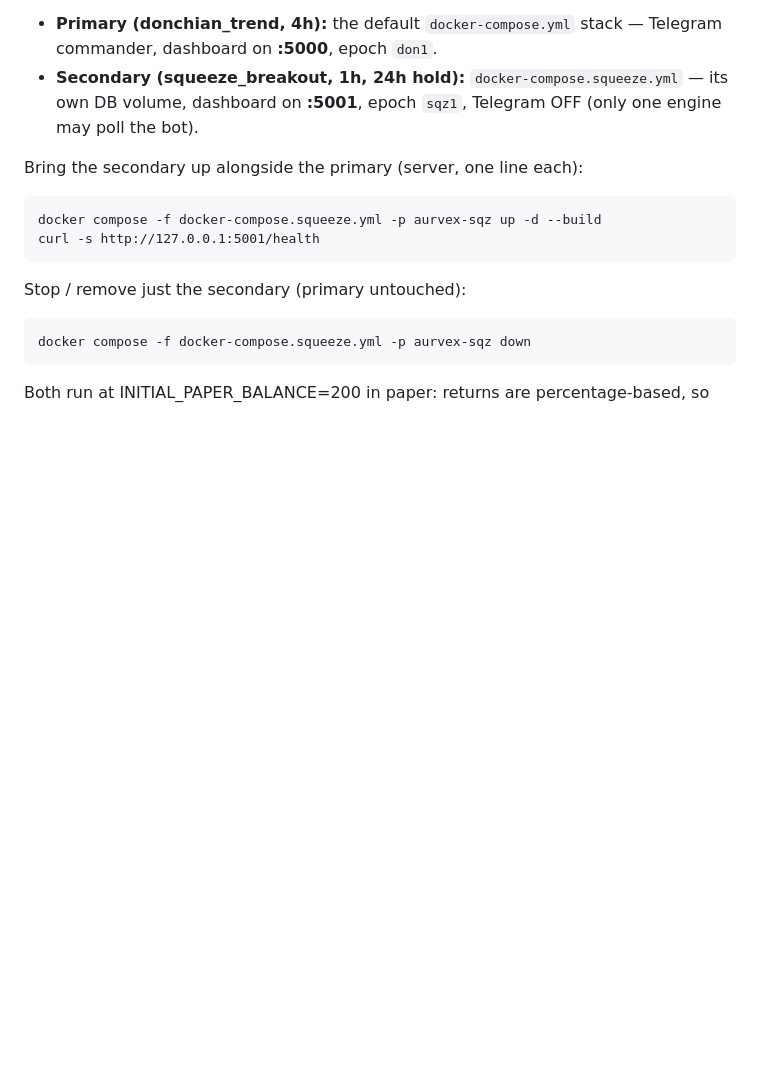
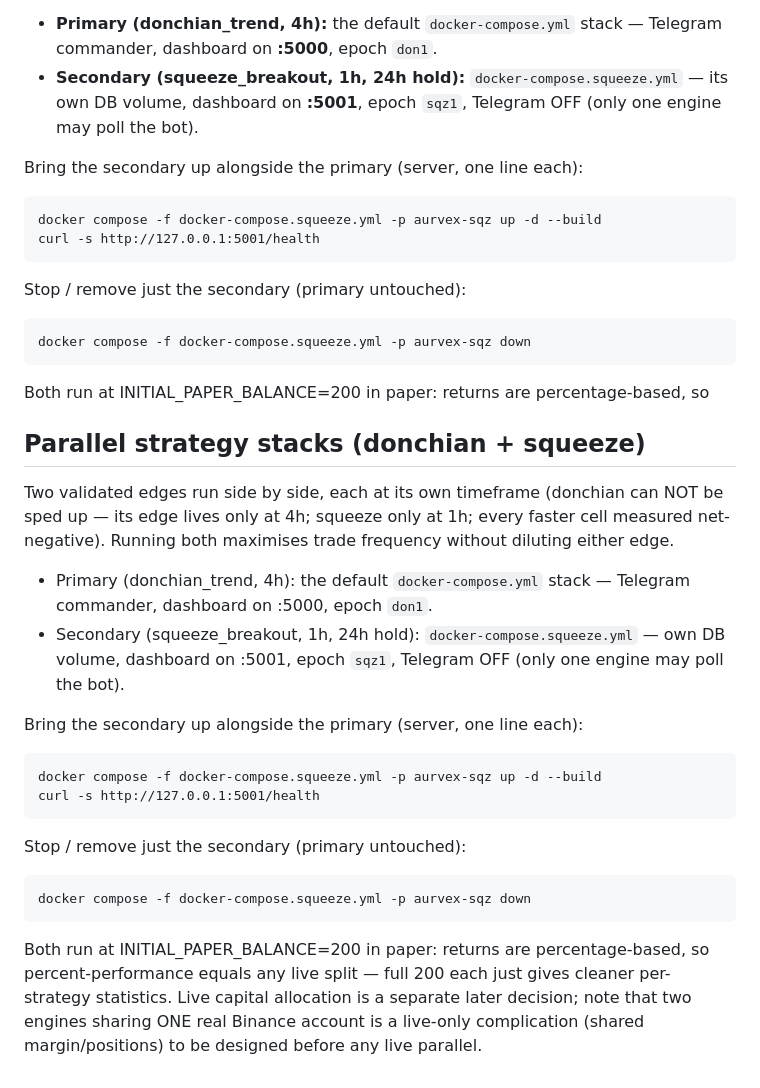
Before and after one commit to tuhanba/aurvexai, a Markdown page: DEPLOYMENT.md, the part around the change. GitHub-like rendering; blank space fills up the shorter version.

Commit message:
docs(deploy): document parallel donchian+squeeze stacks in DEPLOYMENT.md

```diff
--- a/DEPLOYMENT.md
+++ b/DEPLOYMENT.md
@@ -250,3 +250,30 @@ Stop / remove just the secondary (primary untouched):
 
 Both run at INITIAL_PAPER_BALANCE=200 in paper: returns are percentage-based,
 so
+## Parallel strategy stacks (donchian + squeeze)
+
+Two validated edges run side by side, each at its own timeframe (donchian can
+NOT be sped up — its edge lives only at 4h; squeeze only at 1h; every faster
+cell measured net-negative). Running both maximises trade frequency without
+diluting either edge.
+
+- Primary (donchian_trend, 4h): the default `docker-compose.yml` stack —
+  Telegram commander, dashboard on :5000, epoch `don1`.
+- Secondary (squeeze_breakout, 1h, 24h hold): `docker-compose.squeeze.yml` —
+  own DB volume, dashboard on :5001, epoch `sqz1`, Telegram OFF (only one
+  engine may poll the bot).
+
+Bring the secondary up alongside the primary (server, one line each):
+
+    docker compose -f docker-compose.squeeze.yml -p aurvex-sqz up -d --build
+    curl -s http://127.0.0.1:5001/health
+
+Stop / remove just the secondary (primary untouched):
+
+    docker compose -f docker-compose.squeeze.yml -p aurvex-sqz down
+
+Both run at INITIAL_PAPER_BALANCE=200 in paper: returns are percentage-based,
+so percent-performance equals any live split — full 200 each just gives cleaner
+per-strategy statistics. Live capital allocation is a separate later decision;
+note that two engines sharing ONE real Binance account is a live-only
+complication (shared margin/positions) to be designed before any live parallel.
```
